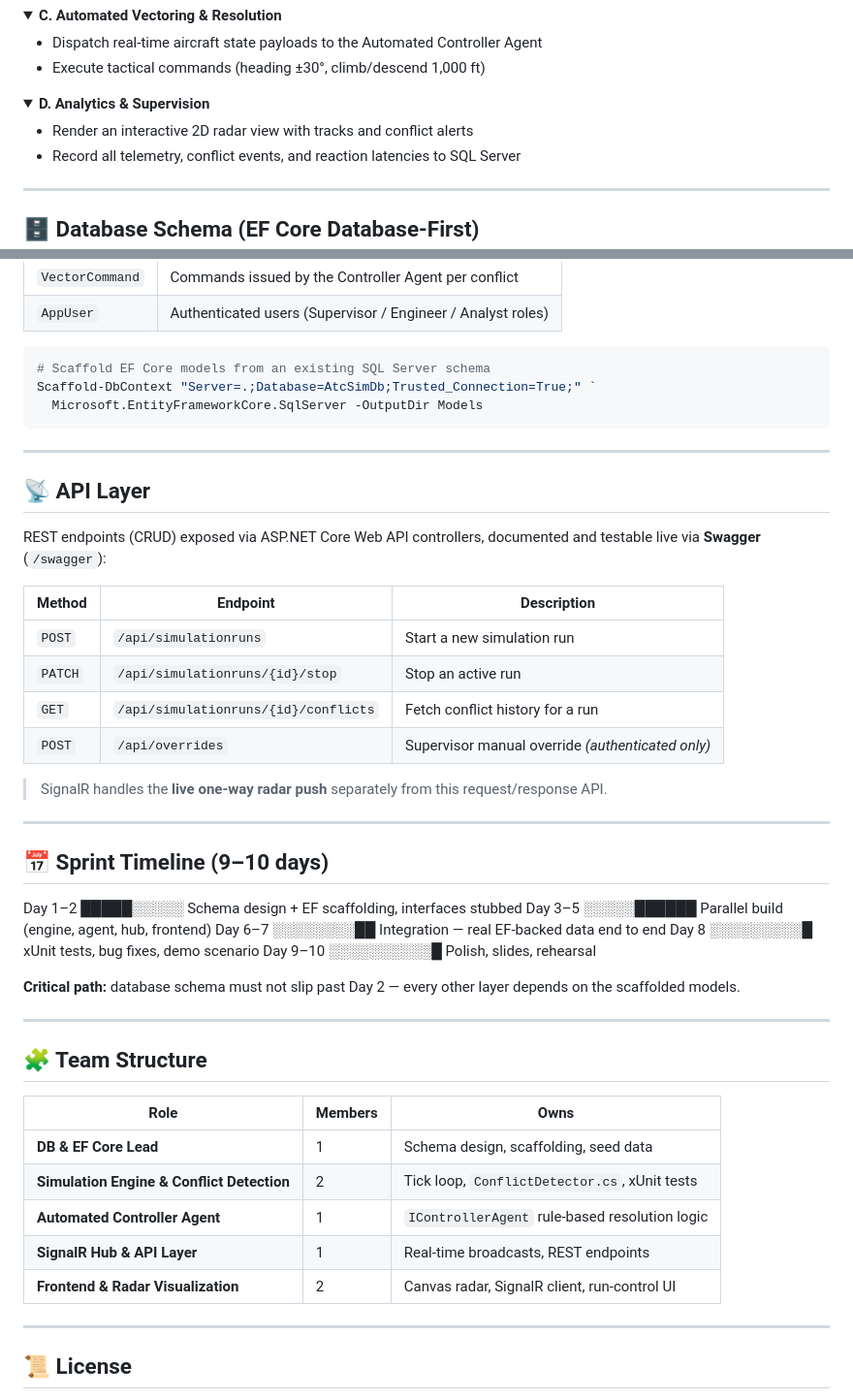
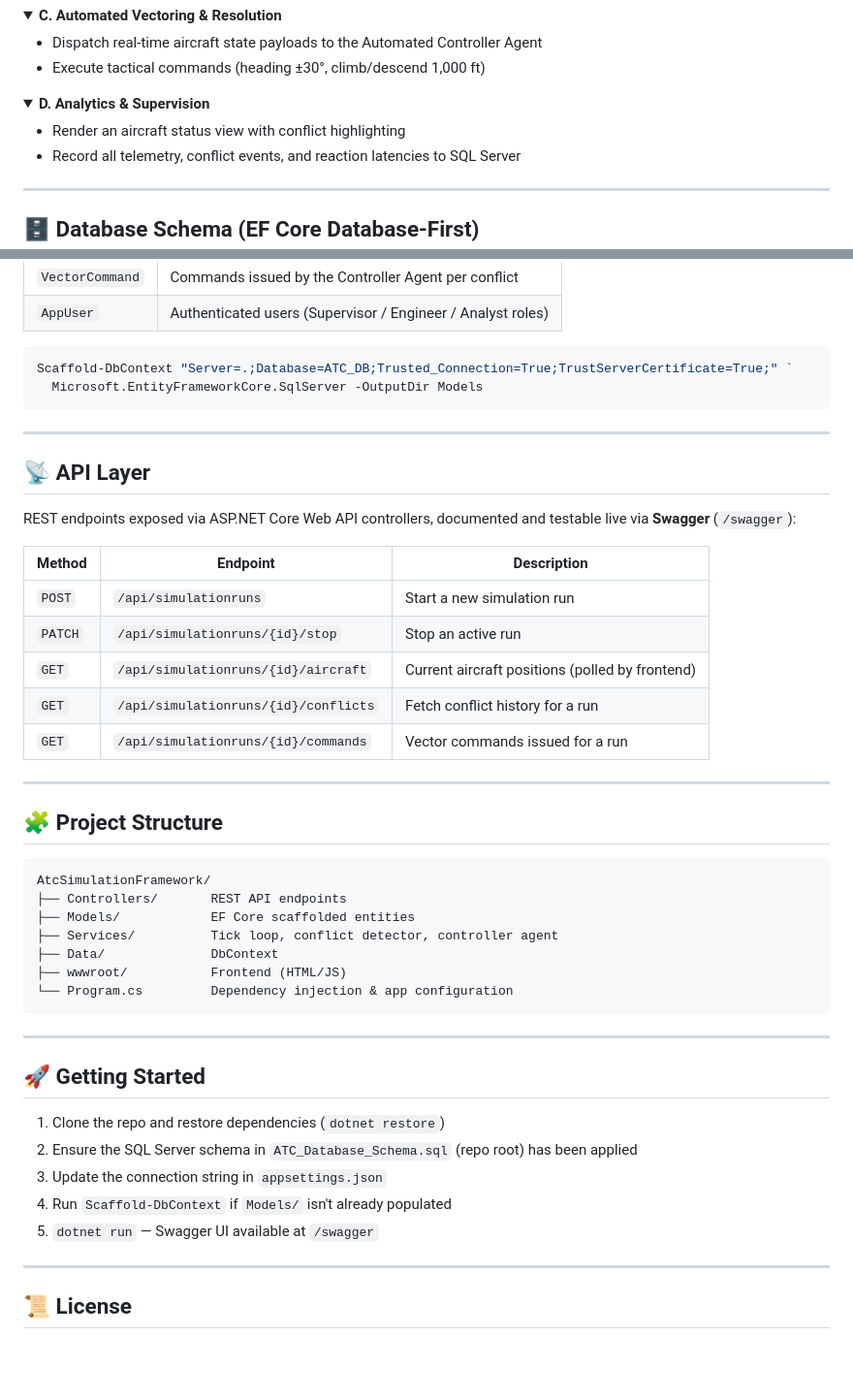
Before and after one commit to HarshKN721/ATC-Simulation-and-Testing-Framework-mpOnline, a Markdown page: README.md, 2 parts joined by grey strips. Shown at 97% size. Rendered like a GitHub page; folded sections open; blank space fills up the shorter version.

Commit message:
Updated README.md to latest changes

````diff
--- a/README.md
+++ b/README.md
@@ -138,7 +140,7 @@ The original specification was written at aviation-industry production scale. We
 <details>
 <summary><strong>D. Analytics & Supervision</strong></summary>
 
-- Render an interactive 2D radar view with tracks and conflict alerts
+- Render an aircraft status view with conflict highlighting
 - Record all telemetry, conflict events, and reaction latencies to SQL Server
 
 </details>
@@ -159,8 +161,7 @@ Schema is authored directly in SQL Server, then scaffolded into C# models via `S
 | `AppUser` | Authenticated users (Supervisor / Engineer / Analyst roles) |
 
 ```bash
-# Scaffold EF Core models from an existing SQL Server schema
-Scaffold-DbContext "Server=.;Database=AtcSimDb;Trusted_Connection=True;" `
+Scaffold-DbContext "Server=.;Database=ATC_DB;Trusted_Connection=True;TrustServerCertificate=True;" `
   Microsoft.EntityFrameworkCore.SqlServer -OutputDir Models
 ```
 
@@ -168,40 +169,39 @@ Scaffold-DbContext "Server=.;Database=AtcSimDb;Trusted_Connection=True;" `
 
 ## 📡 API Layer
 
-REST endpoints (CRUD) exposed via ASP.NET Core Web API controllers, documented and testable live via **Swagger** (`/swagger`):
+REST endpoints exposed via ASP.NET Core Web API controllers, documented and testable live via **Swagger** (`/swagger`):
 
 | Method | Endpoint | Description |
 |---|---|---|
 | `POST` | `/api/simulationruns` | Start a new simulation run |
 | `PATCH` | `/api/simulationruns/{id}/stop` | Stop an active run |
+| `GET` | `/api/simulationruns/{id}/aircraft` | Current aircraft positions (polled by frontend) |
 | `GET` | `/api/simulationruns/{id}/conflicts` | Fetch conflict history for a run |
-| `POST` | `/api/overrides` | Supervisor manual override *(authenticated only)* |
-
-> SignalR handles the **live one-way radar push** separately from this request/response API.
+| `GET` | `/api/simulationruns/{id}/commands` | Vector commands issued for a run |
 
 ---
 
-## 📅 Sprint Timeline (9–10 days)
+## 🧩 Project Structure
 
-Day 1–2 █████░░░░░ Schema design + EF scaffolding, interfaces stubbed
-Day 3–5 ░░░░░██████ Parallel build (engine, agent, hub, frontend)
-Day 6–7 ░░░░░░░░██ Integration — real EF-backed data end to end
-Day 8 ░░░░░░░░░█ xUnit tests, bug fixes, demo scenario
-Day 9–10 ░░░░░░░░░░█ Polish, slides, rehearsal
-
-**Critical path:** database schema must not slip past Day 2 — every other layer depends on the scaffolded models.
+```
+AtcSimulationFramework/
+├── Controllers/       REST API endpoints
+├── Models/            EF Core scaffolded entities
+├── Services/          Tick loop, conflict detector, controller agent
+├── Data/              DbContext
+├── wwwroot/           Frontend (HTML/JS)
+└── Program.cs         Dependency injection & app configuration
+```
 
 ---
 
-## 🧩 Team Structure
+## 🚀 Getting Started
 
-| Role | Members | Owns |
-|---|---|---|
-| **DB & EF Core Lead** | 1 | Schema design, scaffolding, seed data |
-| **Simulation Engine & Conflict Detection** | 2 | Tick loop, `ConflictDetector.cs`, xUnit tests |
-| **Automated Controller Agent** | 1 | `IControllerAgent` rule-based resolution logic |
-| **SignalR Hub & API Layer** | 1 | Real-time broadcasts, REST endpoints |
-| **Frontend & Radar Visualization** | 2 | Canvas radar, SignalR client, run-control UI |
+1. Clone the repo and restore dependencies (`dotnet restore`)
+2. Ensure the SQL Server schema in `ATC_Database_Schema.sql` (repo root) has been applied
+3. Update the connection string in `appsettings.json`
+4. Run `Scaffold-DbContext` if `Models/` isn't already populated
+5. `dotnet run` — Swagger UI available at `/swagger`
 
 ---
 
````
Also changed, not shown: other parts of README.md (+32 -30 lines).
